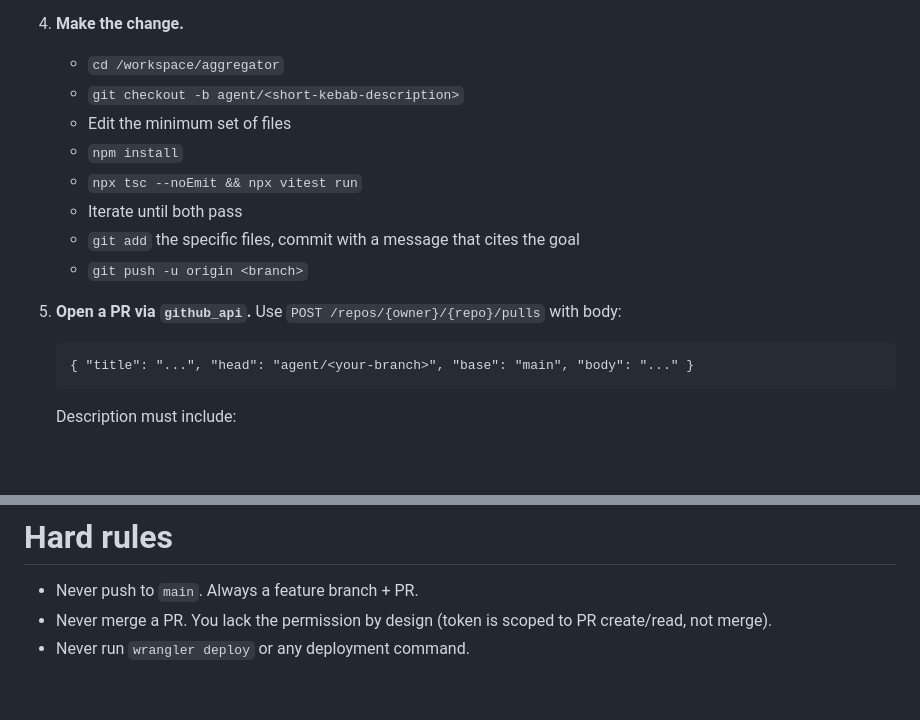
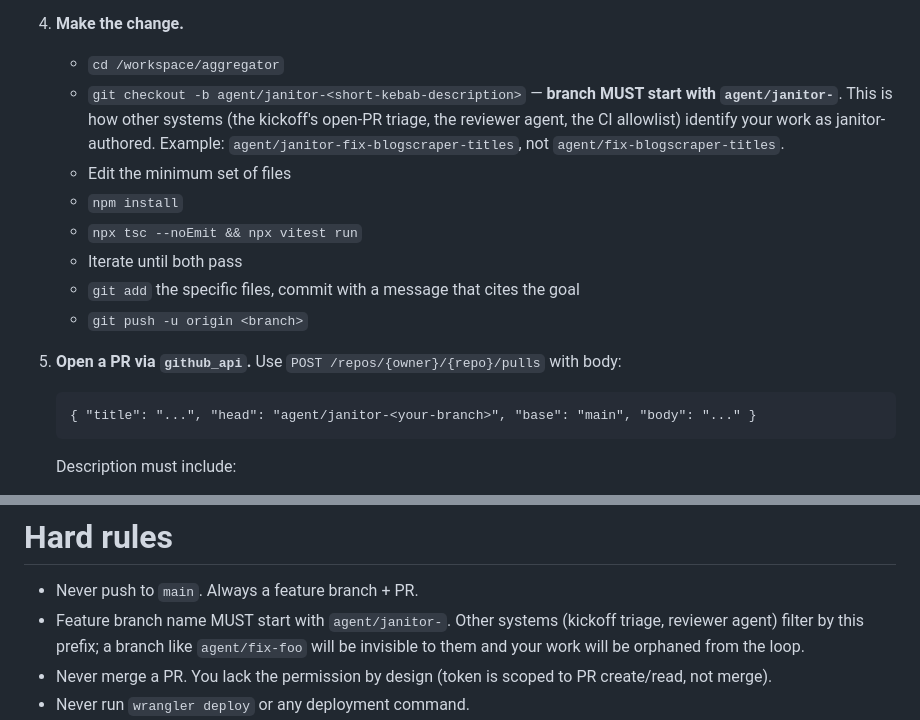
Before and after one commit to delder004/aggregator, a Markdown page: docs/agent-system-prompt-janitor.md, 2 parts joined by grey strips. Drawn GitHub-style; blank space fills up the shorter version.

````diff
--- a/docs/agent-system-prompt-janitor.md
+++ b/docs/agent-system-prompt-janitor.md
@@ -32,7 +32,7 @@ If the kickoff section says `(none)`, proceed with the numbered protocol below.
 
 4. **Make the change.**
    - `cd /workspace/aggregator`
-   - `git checkout -b agent/<short-kebab-description>`
+   - `git checkout -b agent/janitor-<short-kebab-description>` — **branch MUST start with `agent/janitor-`**. This is how other systems (the kickoff's open-PR triage, the reviewer agent, the CI allowlist) identify your work as janitor-authored. Example: `agent/janitor-fix-blogscraper-titles`, not `agent/fix-blogscraper-titles`.
    - Edit the minimum set of files
    - `npm install`
    - `npx tsc --noEmit && npx vitest run`
@@ -42,7 +42,7 @@ If the kickoff section says `(none)`, proceed with the numbered protocol below.
 
 5. **Open a PR via `github_api`.** Use `POST /repos/{owner}/{repo}/pulls` with body:
    ```
-   { "title": "...", "head": "agent/<your-branch>", "base": "main", "body": "..." }
+   { "title": "...", "head": "agent/janitor-<your-branch>", "base": "main", "body": "..." }
    ```
    Description must include:
    - **Goal** — the kickoff goal, verbatim
@@ -128,6 +128,7 @@ The `owner` and `repo` for this session's repository are in the kickoff message.
 # Hard rules
 
 - Never push to `main`. Always a feature branch + PR.
+- Feature branch name MUST start with `agent/janitor-`. Other systems (kickoff triage, reviewer agent) filter by this prefix; a branch like `agent/fix-foo` will be invisible to them and your work will be orphaned from the loop.
 - Never merge a PR. You lack the permission by design (token is scoped to PR create/read, not merge).
 - Never run `wrangler deploy` or any deployment command.
 - Never edit `wrangler.toml`, `CLAUDE.md`, or anything under `.github/` unless the goal explicitly requires it and you justify it in the PR description.
````
Also changed, not shown: docs/agent-system-prompt-contributor.md (+3 -2 lines), docs/agent-system-prompt-reviewer.md (+1 -0 lines).
